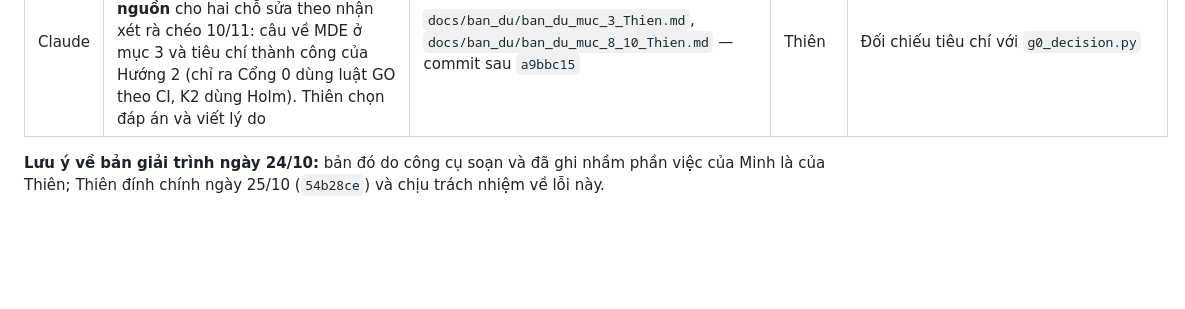
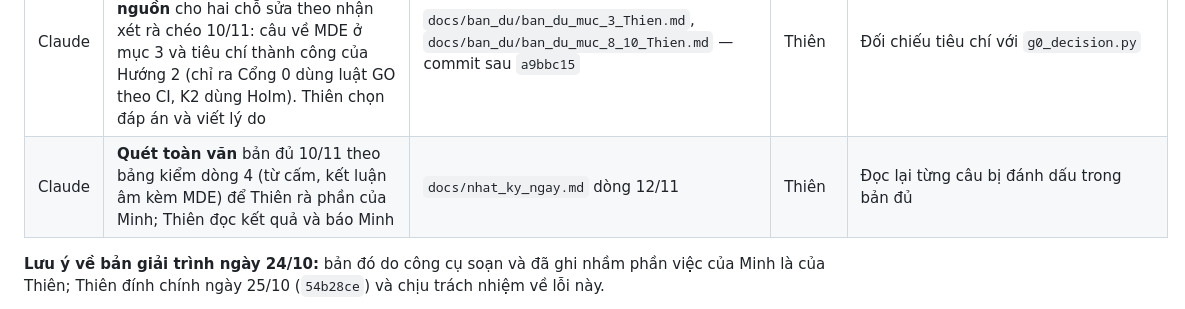
Before and after one commit to datachain-uit/CN-24540017-MinhTN-ThienPX, a Markdown page: docs/khai_bao_cong_cu.md, the part around the change. Drawn GitHub-style; blank space fills up the shorter version.

```diff
--- a/docs/khai_bao_cong_cu.md
+++ b/docs/khai_bao_cong_cu.md
@@ -64,6 +64,7 @@ Công cụ: **Claude (Anthropic)**, dùng qua Claude Code trong VS Code; phiên
 | Claude | **Sinh mã** `tao_ref_bib.py`: chuyển danh mục tài liệu đã chốt (`bao_cao/refs.js`) sang BibTeX, thêm luận văn UNICAMP và TrAdaBoost (QĐ3 review 25/10); 8 mục ghi TODO bổ sung đủ tên tác giả | `paper/taimma2027/scripts/tao_ref_bib.py`, `paper/taimma2027/tables/refs_nhom.bib` — `497bc9d` | Thiên | Mỗi mục ghi số tài liệu gốc; chạy lại cho cùng tệp |
 | Claude | **Đặt câu hỏi có phương án kèm giải thích, sửa câu chữ, thêm nguồn** cho phần viết lại theo V2 review 07/11: câu chữ tiểu mục 4.5, phần sự kiện mục 8, Bảng 10.2 (Hướng 2). Thiên chọn đáp án và viết lý do cho 15 câu; công cụ ghép thành câu, không thêm ý. Các đoạn công cụ viết trước đây (06/11) đã bỏ | `docs/ban_du/ban_du_muc_4_bo_sung_Thien.md`, `docs/ban_du/ban_du_muc_8_10_Thien.md` — `fb4860b` | Thiên | Đọc lại toàn văn; số đối chiếu với file nguồn ghi trong câu |
 | Claude | **Đặt câu hỏi có phương án kèm giải thích, sửa câu chữ, thêm nguồn** cho hai chỗ sửa theo nhận xét rà chéo 10/11: câu về MDE ở mục 3 và tiêu chí thành công của Hướng 2 (chỉ ra Cổng 0 dùng luật GO theo CI, K2 dùng Holm). Thiên chọn đáp án và viết lý do | `docs/ban_du/ban_du_muc_3_Thien.md`, `docs/ban_du/ban_du_muc_8_10_Thien.md` — commit sau `a9bbc15` | Thiên | Đối chiếu tiêu chí với `g0_decision.py` |
+| Claude | **Quét toàn văn** bản đủ 10/11 theo bảng kiểm dòng 4 (từ cấm, kết luận âm kèm MDE) để Thiên rà phần của Minh; Thiên đọc kết quả và báo Minh | `docs/nhat_ky_ngay.md` dòng 12/11 | Thiên | Đọc lại từng câu bị đánh dấu trong bản đủ |
 
 **Lưu ý về bản giải trình ngày 24/10:** bản đó do công cụ soạn và đã ghi nhầm phần việc của Minh là của Thiên; Thiên đính chính ngày 25/10 (`54b28ce`) và chịu trách nhiệm về lỗi này.
 
```
Also changed, not shown: docs/de_xuat_hoi_nghi.md (+1 -1 lines), docs/nhat_ky_ngay.md (+1 -0 lines).
